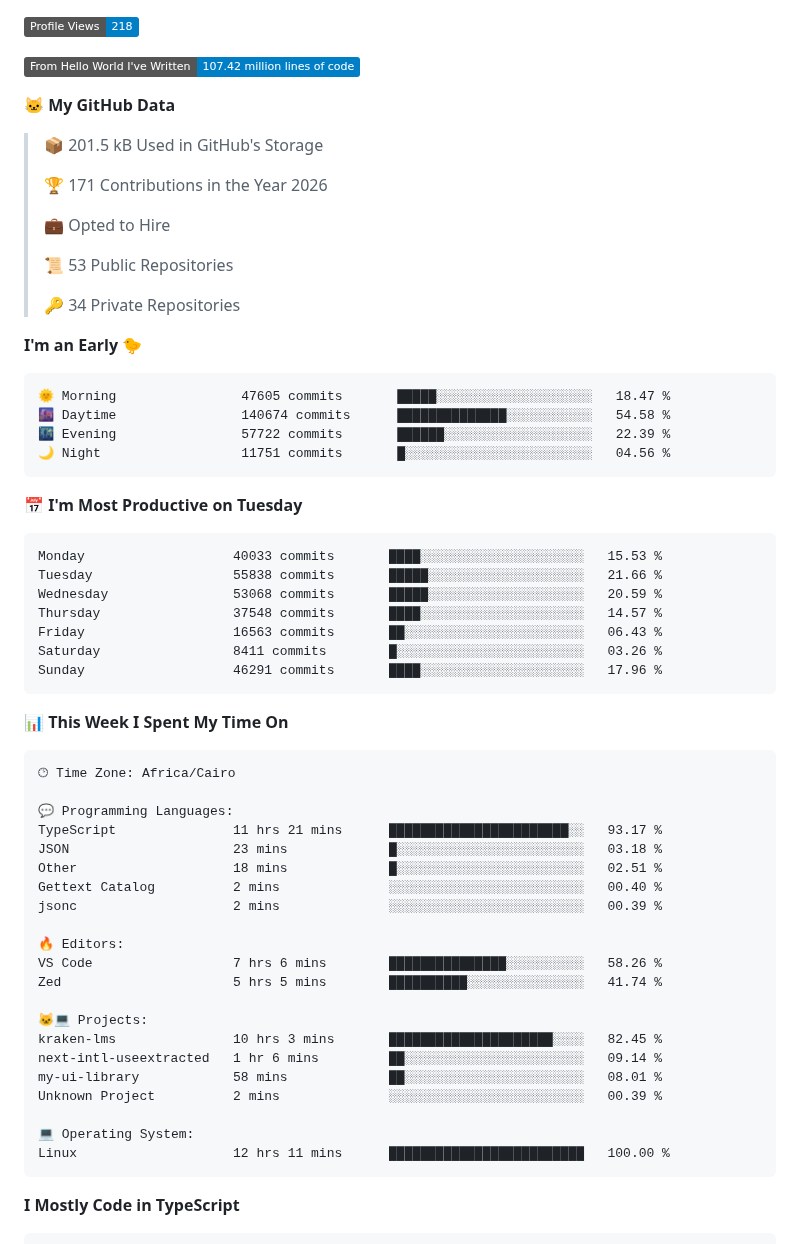
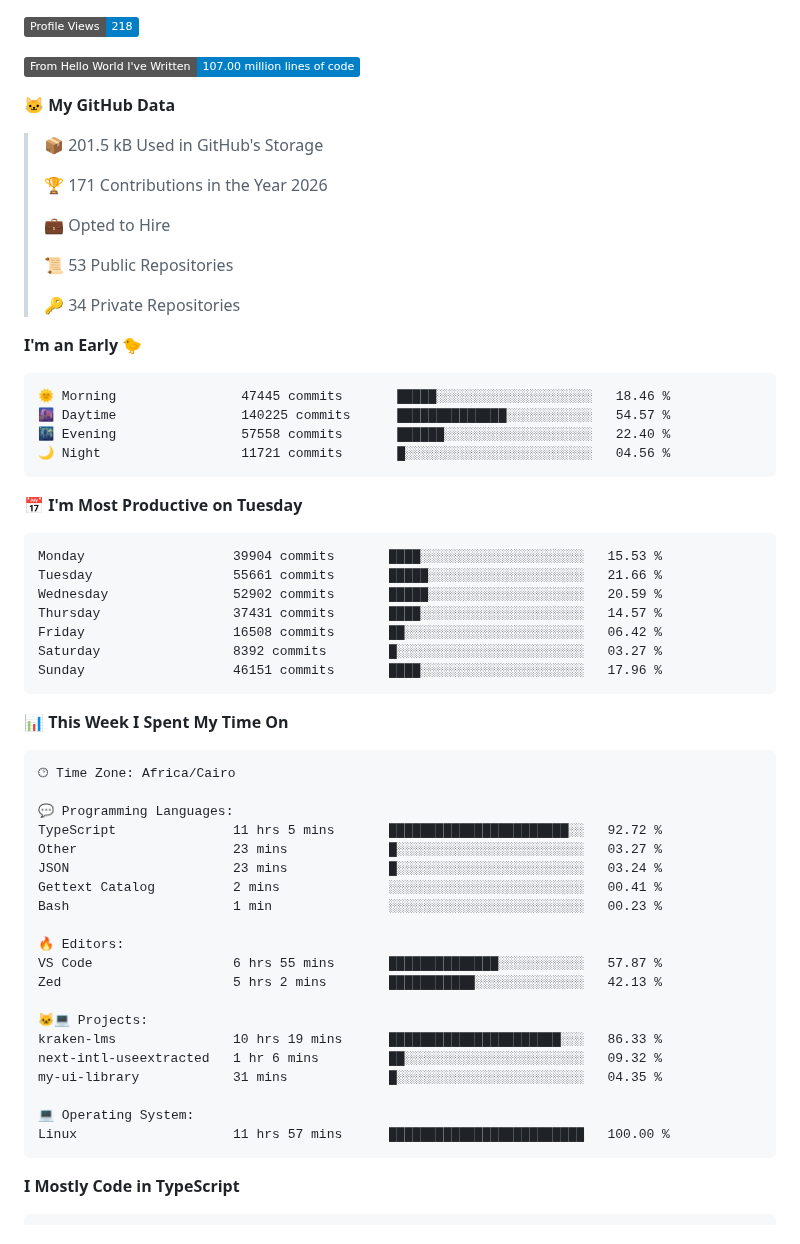
Before and after one commit to usefmahmud/usefmahmud, a Markdown page: README.md, the part around one of its changes. GitHub-like rendering; badges without logos.

Commit message:
📊 update dev stats

````diff
--- a/README.md
+++ b/README.md
@@ -7,7 +7,7 @@
 
 ![Profile Views](http://img.shields.io/badge/Profile%20Views-218-blue?style=flat)
 
-![Lines of code](https://img.shields.io/badge/From%20Hello%20World%20I%27ve%20Written-107.42%20million%20lines%20of%20code-blue?style=flat)
+![Lines of code](https://img.shields.io/badge/From%20Hello%20World%20I%27ve%20Written-107.00%20million%20lines%20of%20code-blue?style=flat)
 
 **🐱 My GitHub Data**
 
@@ -24,21 +24,21 @@
 **I'm an Early 🐤**
 
 ```text
-🌞 Morning                47605 commits       █████░░░░░░░░░░░░░░░░░░░░   18.47 %
-🌆 Daytime                140674 commits      ██████████████░░░░░░░░░░░   54.58 %
-🌃 Evening                57722 commits       ██████░░░░░░░░░░░░░░░░░░░   22.39 %
-🌙 Night                  11751 commits       █░░░░░░░░░░░░░░░░░░░░░░░░   04.56 %
+🌞 Morning                47445 commits       █████░░░░░░░░░░░░░░░░░░░░   18.46 %
+🌆 Daytime                140225 commits      ██████████████░░░░░░░░░░░   54.57 %
+🌃 Evening                57558 commits       ██████░░░░░░░░░░░░░░░░░░░   22.40 %
+🌙 Night                  11721 commits       █░░░░░░░░░░░░░░░░░░░░░░░░   04.56 %
 ```
 📅 **I'm Most Productive on Tuesday**
 
 ```text
-Monday                   40033 commits       ████░░░░░░░░░░░░░░░░░░░░░   15.53 %
-Tuesday                  55838 commits       █████░░░░░░░░░░░░░░░░░░░░   21.66 %
-Wednesday                53068 commits       █████░░░░░░░░░░░░░░░░░░░░   20.59 %
-Thursday                 37548 commits       ████░░░░░░░░░░░░░░░░░░░░░   14.57 %
-Friday                   16563 commits       ██░░░░░░░░░░░░░░░░░░░░░░░   06.43 %
-Saturday                 8411 commits        █░░░░░░░░░░░░░░░░░░░░░░░░   03.26 %
-Sunday                   46291 commits       ████░░░░░░░░░░░░░░░░░░░░░   17.96 %
+Monday                   39904 commits       ████░░░░░░░░░░░░░░░░░░░░░   15.53 %
+Tuesday                  55661 commits       █████░░░░░░░░░░░░░░░░░░░░   21.66 %
+Wednesday                52902 commits       █████░░░░░░░░░░░░░░░░░░░░   20.59 %
+Thursday                 37431 commits       ████░░░░░░░░░░░░░░░░░░░░░   14.57 %
+Friday                   16508 commits       ██░░░░░░░░░░░░░░░░░░░░░░░   06.42 %
+Saturday                 8392 commits        █░░░░░░░░░░░░░░░░░░░░░░░░   03.27 %
+Sunday                   46151 commits       ████░░░░░░░░░░░░░░░░░░░░░   17.96 %
 ```
 
 
@@ -48,24 +48,23 @@ Sunday                   46291 commits       ████░░░░░░░
 🕑︎ Time Zone: Africa/Cairo
 
 💬 Programming Languages:
-TypeScript               11 hrs 21 mins      ███████████████████████░░   93.17 %
-JSON                     23 mins             █░░░░░░░░░░░░░░░░░░░░░░░░   03.18 %
-Other                    18 mins             █░░░░░░░░░░░░░░░░░░░░░░░░   02.51 %
-Gettext Catalog          2 mins              ░░░░░░░░░░░░░░░░░░░░░░░░░   00.40 %
-jsonc                    2 mins              ░░░░░░░░░░░░░░░░░░░░░░░░░   00.39 %
+TypeScript               11 hrs 5 mins       ███████████████████████░░   92.72 %
+Other                    23 mins             █░░░░░░░░░░░░░░░░░░░░░░░░   03.27 %
+JSON                     23 mins             █░░░░░░░░░░░░░░░░░░░░░░░░   03.24 %
+Gettext Catalog          2 mins              ░░░░░░░░░░░░░░░░░░░░░░░░░   00.41 %
+Bash                     1 min               ░░░░░░░░░░░░░░░░░░░░░░░░░   00.23 %
 
 🔥 Editors:
-VS Code                  7 hrs 6 mins        ███████████████░░░░░░░░░░   58.26 %
-Zed                      5 hrs 5 mins        ██████████░░░░░░░░░░░░░░░   41.74 %
+VS Code                  6 hrs 55 mins       ██████████████░░░░░░░░░░░   57.87 %
+Zed                      5 hrs 2 mins        ███████████░░░░░░░░░░░░░░   42.13 %
 
 🐱‍💻 Projects:
-kraken-lms               10 hrs 3 mins       █████████████████████░░░░   82.45 %
-next-intl-useextracted   1 hr 6 mins         ██░░░░░░░░░░░░░░░░░░░░░░░   09.14 %
-my-ui-library            58 mins             ██░░░░░░░░░░░░░░░░░░░░░░░   08.01 %
-Unknown Project          2 mins              ░░░░░░░░░░░░░░░░░░░░░░░░░   00.39 %
+kraken-lms               10 hrs 19 mins      ██████████████████████░░░   86.33 %
+next-intl-useextracted   1 hr 6 mins         ██░░░░░░░░░░░░░░░░░░░░░░░   09.32 %
+my-ui-library            31 mins             █░░░░░░░░░░░░░░░░░░░░░░░░   04.35 %
 
 💻 Operating System:
-Linux                    12 hrs 11 mins      █████████████████████████   100.00 %
+Linux                    11 hrs 57 mins      █████████████████████████   100.00 %
 ```
 
 **I Mostly Code in TypeScript**
````
Also changed, not shown: other parts of README.md (+2 -2 lines), assets/bar_graph.png.
